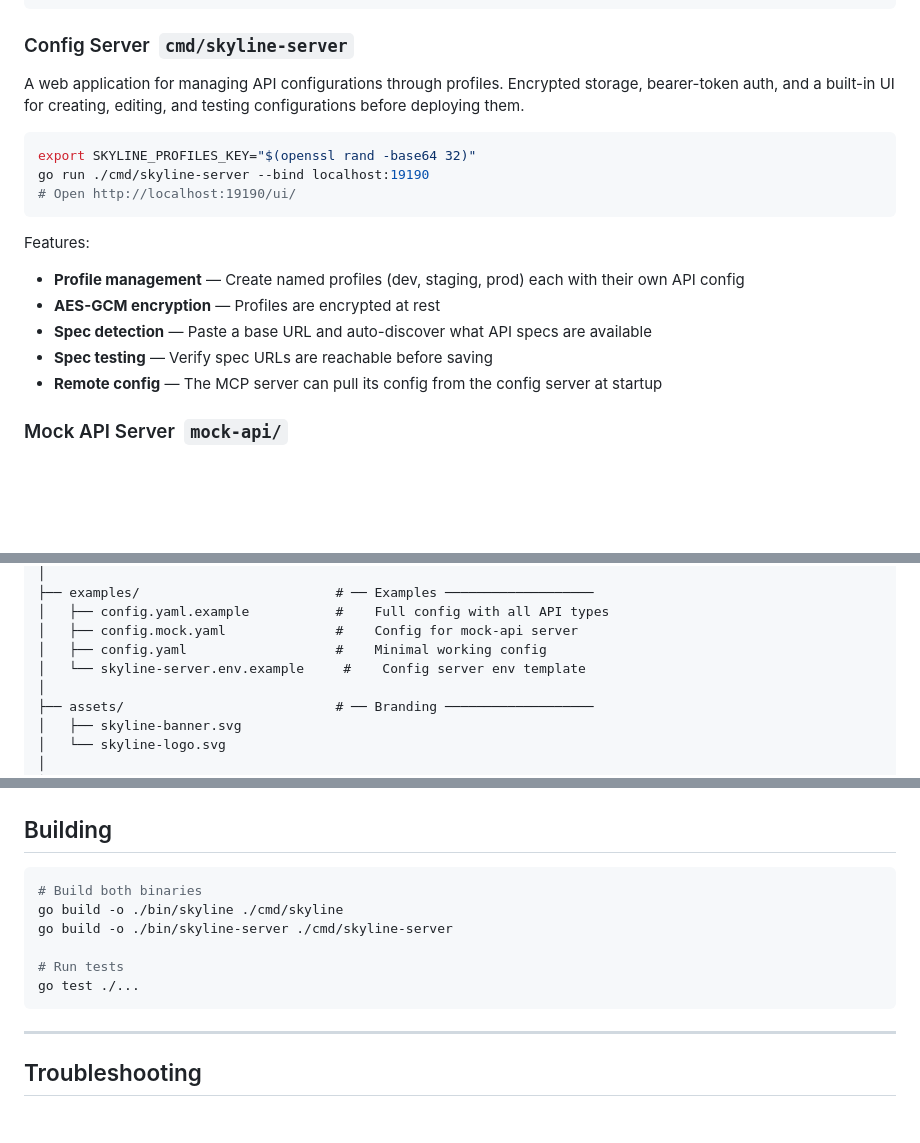
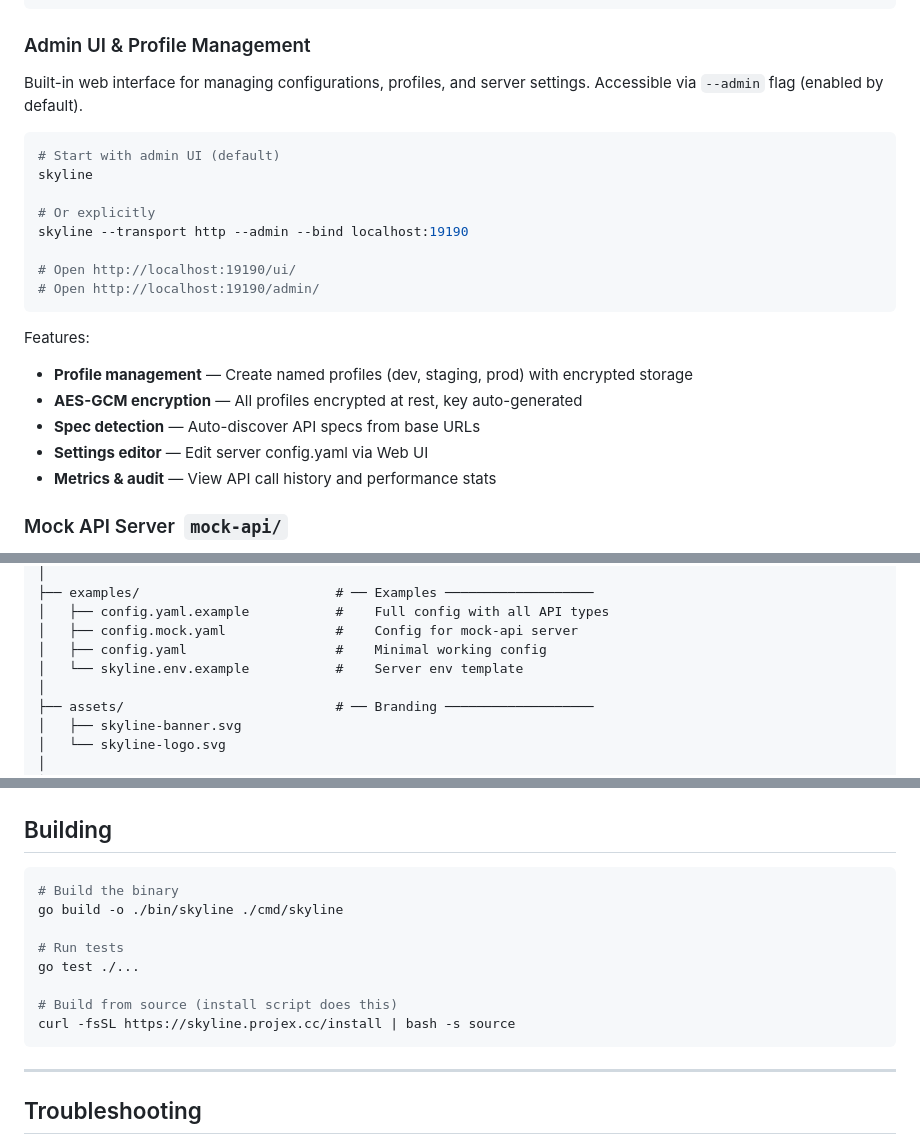
Before and after one commit to emadomedher/skyline-mcp, a Markdown page: README.md, 3 parts joined by grey strips. GitHub-like rendering; blank space fills up the shorter version.

````diff
--- a/README.md
+++ b/README.md
@@ -273,22 +273,27 @@ Config (YAML)
             → Runtime Executor (HTTP requests, gRPC calls, JSON-RPC envelopes, auth, retries)
 ```
 
-### Config Server &nbsp;`cmd/skyline-server`
+### Admin UI & Profile Management
 
-A web application for managing API configurations through profiles. Encrypted storage, bearer-token auth, and a built-in UI for creating, editing, and testing configurations before deploying them.
+Built-in web interface for managing configurations, profiles, and server settings. Accessible via `--admin` flag (enabled by default).
 
 ```bash
-export SKYLINE_PROFILES_KEY="$(openssl rand -base64 32)"
-go run ./cmd/skyline-server --bind localhost:19190
+# Start with admin UI (default)
+skyline
+
+# Or explicitly
+skyline --transport http --admin --bind localhost:19190
+
 # Open http://localhost:19190/ui/
+# Open http://localhost:19190/admin/
 ```
 
 Features:
-- **Profile management** — Create named profiles (dev, staging, prod) each with their own API config
-- **AES-GCM encryption** — Profiles are encrypted at rest
-- **Spec detection** — Paste a base URL and auto-discover what API specs are available
-- **Spec testing** — Verify spec URLs are reachable before saving
-- **Remote config** — The MCP server can pull its config from the config server at startup
+- **Profile management** — Create named profiles (dev, staging, prod) with encrypted storage
+- **AES-GCM encryption** — All profiles encrypted at rest, key auto-generated
+- **Spec detection** — Auto-discover API specs from base URLs
+- **Settings editor** — Edit server config.yaml via Web UI
+- **Metrics & audit** — View API call history and performance stats
 
 ### Mock API Server &nbsp;`mock-api/`
 
@@ -513,7 +518,7 @@ skyline-mcp/
 │   ├── config.yaml.example           #    Full config with all API types
 │   ├── config.mock.yaml              #    Config for mock-api server
 │   ├── config.yaml                   #    Minimal working config
-│   └── skyline-server.env.example     #    Config server env template
+│   └── skyline.env.example           #    Server env template
 │
 ├── assets/                           # ── Branding ───────────────────
 │   ├── skyline-banner.svg
@@ -692,12 +697,14 @@ apis:
 ## Building
 
 ```bash
-# Build both binaries
+# Build the binary
 go build -o ./bin/skyline ./cmd/skyline
-go build -o ./bin/skyline-server ./cmd/skyline-server
 
 # Run tests
 go test ./...
+
+# Build from source (install script does this)
+curl -fsSL https://skyline.projex.cc/install | bash -s source
 ```
 
 ---
````
Also changed, not shown: other parts of README.md (+35 -36 lines).
